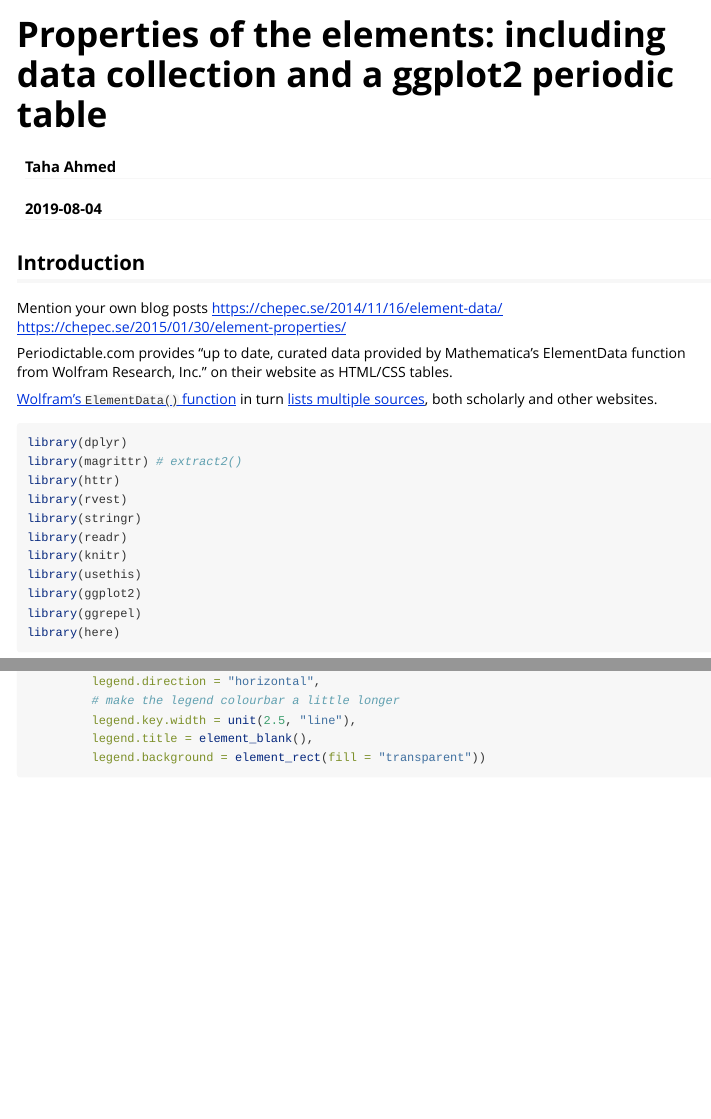
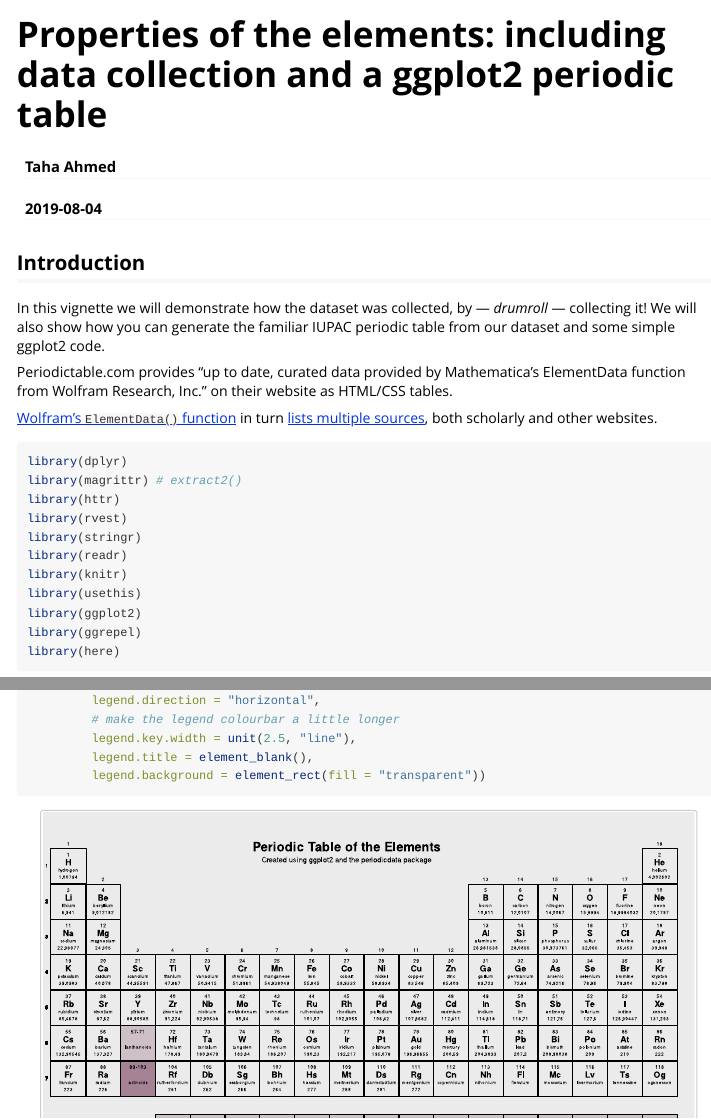
Before and after one commit to solarchemist/periodicdata, an R Markdown document (vignettes/periodicdata.Rmd): the page in a window 1100 px wide, from its top, and a second part further down, joined at a grey line. Rendered offline with R 4.5, knitr and Pandoc, with nearby package versions; code that draws random numbers runs with fixed seeds of ours; some code elsewhere in the file could not run offline; long lines of code are wrapped.

```diff
--- a/vignettes/periodicdata.Rmd
+++ b/vignettes/periodicdata.Rmd
@@ -12,11 +12,7 @@
 
 ## Introduction
 
-Mention your own blog posts
-https://chepec.se/2014/11/16/element-data/
-https://chepec.se/2015/01/30/element-properties/
-
-
+In this vignette we will demonstrate how the dataset was collected, by --- *drumroll* --- collecting it! We will also show how you can generate the familiar IUPAC periodic table from our dataset and some simple ggplot2 code.
 
 Periodictable.com provides "up to date, curated data provided by Mathematica's ElementData function from Wolfram Research, Inc." on their website as HTML/CSS tables.
 
```
Also changed, not shown: README.md, vignettes/periodictable-ggplot.png (added), vignettes/periodictable-tikz.pdf, vignettes/periodictable-tikz.tex (added), vignettes/periodicdata.Rmd (1 more changed lines), 2 other files.
